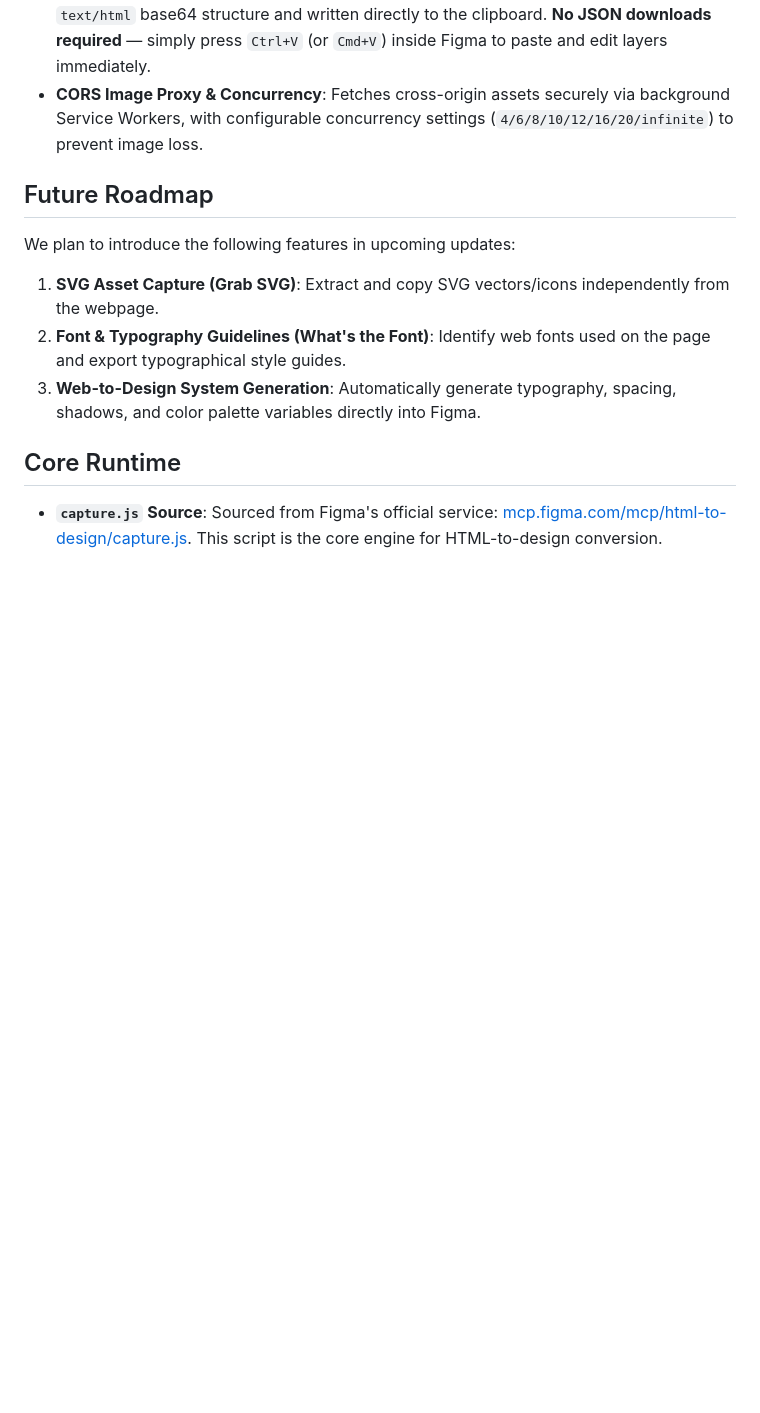
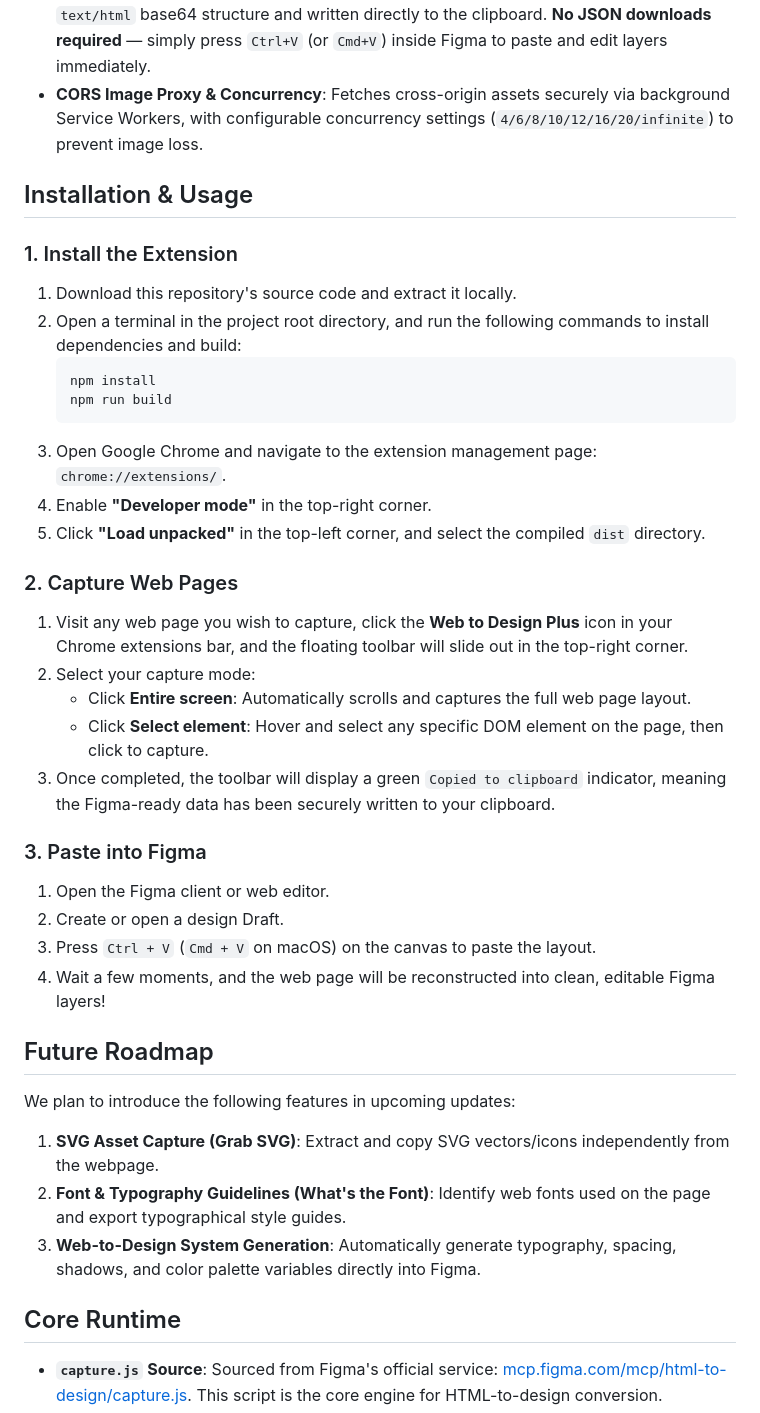
Before and after one commit to amasun/web-to-design-plus, a Markdown page: README_EN.md, the part around the change. GitHub-like rendering; blank space fills up the shorter version.

Commit message:
add installation and usage guides to READMEs

````diff
--- a/README_EN.md
+++ b/README_EN.md
@@ -29,6 +29,32 @@
   - **Select Element**: Highlight and select specific elements interactively for local captures.
 - **Zero-Download Workflow**: Captured page data is formatted into Figma's recognized `text/html` base64 structure and written directly to the clipboard. **No JSON downloads required** — simply press `Ctrl+V` (or `Cmd+V`) inside Figma to paste and edit layers immediately.
 - **CORS Image Proxy & Concurrency**: Fetches cross-origin assets securely via background Service Workers, with configurable concurrency settings (`4/6/8/10/12/16/20/infinite`) to prevent image loss.
+
+## Installation & Usage
+
+### 1. Install the Extension
+1. Download this repository's source code and extract it locally.
+2. Open a terminal in the project root directory, and run the following commands to install dependencies and build:
+   ```bash
+   npm install
+   npm run build
+   ```
+3. Open Google Chrome and navigate to the extension management page: `chrome://extensions/`.
+4. Enable **"Developer mode"** in the top-right corner.
+5. Click **"Load unpacked"** in the top-left corner, and select the compiled `dist` directory.
+
+### 2. Capture Web Pages
+1. Visit any web page you wish to capture, click the **Web to Design Plus** icon in your Chrome extensions bar, and the floating toolbar will slide out in the top-right corner.
+2. Select your capture mode:
+   - Click **Entire screen**: Automatically scrolls and captures the full web page layout.
+   - Click **Select element**: Hover and select any specific DOM element on the page, then click to capture.
+3. Once completed, the toolbar will display a green `Copied to clipboard` indicator, meaning the Figma-ready data has been securely written to your clipboard.
+
+### 3. Paste into Figma
+1. Open the Figma client or web editor.
+2. Create or open a design Draft.
+3. Press `Ctrl + V` (`Cmd + V` on macOS) on the canvas to paste the layout.
+4. Wait a few moments, and the web page will be reconstructed into clean, editable Figma layers!
 
 ## Future Roadmap
 
````
Also changed, not shown: README.md (+26 -0 lines).
